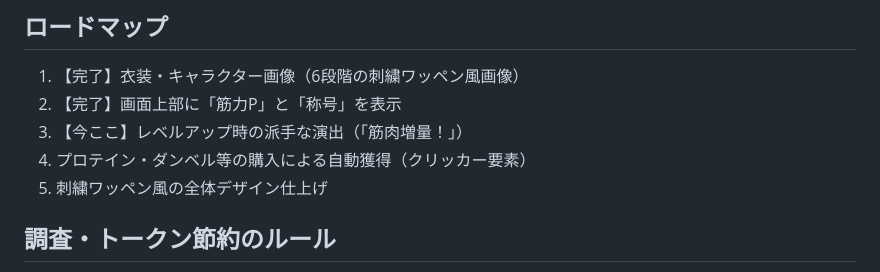
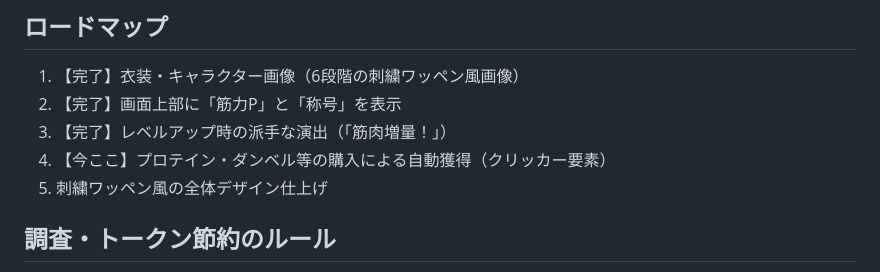
Before and after one commit to cnana210-max/macho-game, a Markdown page: CLAUDE.md, the part around the change. GitHub-like rendering.

Commit message:
ロードマップの進捗表記を更新（ステップ3完了）
Co-Authored-By: Claude Sonnet 5 <noreply@anthropic.com>
Claude-Session: https://claude.ai/code/session_01K2Czv71Dw4PYm1PJ6fRmcn

```diff
--- a/CLAUDE.md
+++ b/CLAUDE.md
@@ -53,8 +53,8 @@
 ## ロードマップ
 1. 【完了】衣装・キャラクター画像（6段階の刺繍ワッペン風画像）
 2. 【完了】画面上部に「筋力P」と「称号」を表示
-3. 【今ここ】レベルアップ時の派手な演出（「筋肉増量！」）
-4. プロテイン・ダンベル等の購入による自動獲得（クリッカー要素）
+3. 【完了】レベルアップ時の派手な演出（「筋肉増量！」）
+4. 【今ここ】プロテイン・ダンベル等の購入による自動獲得（クリッカー要素）
 5. 刺繍ワッペン風の全体デザイン仕上げ
 
 ## 調査・トークン節約のルール
```
